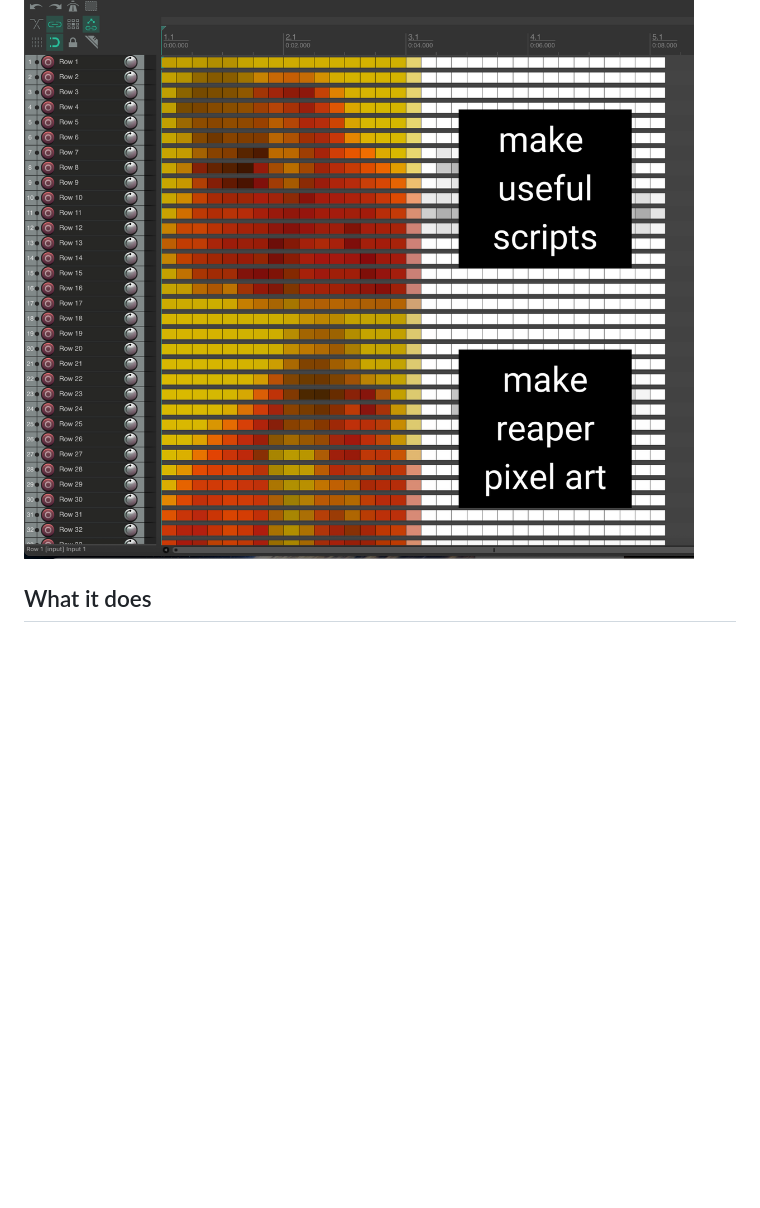
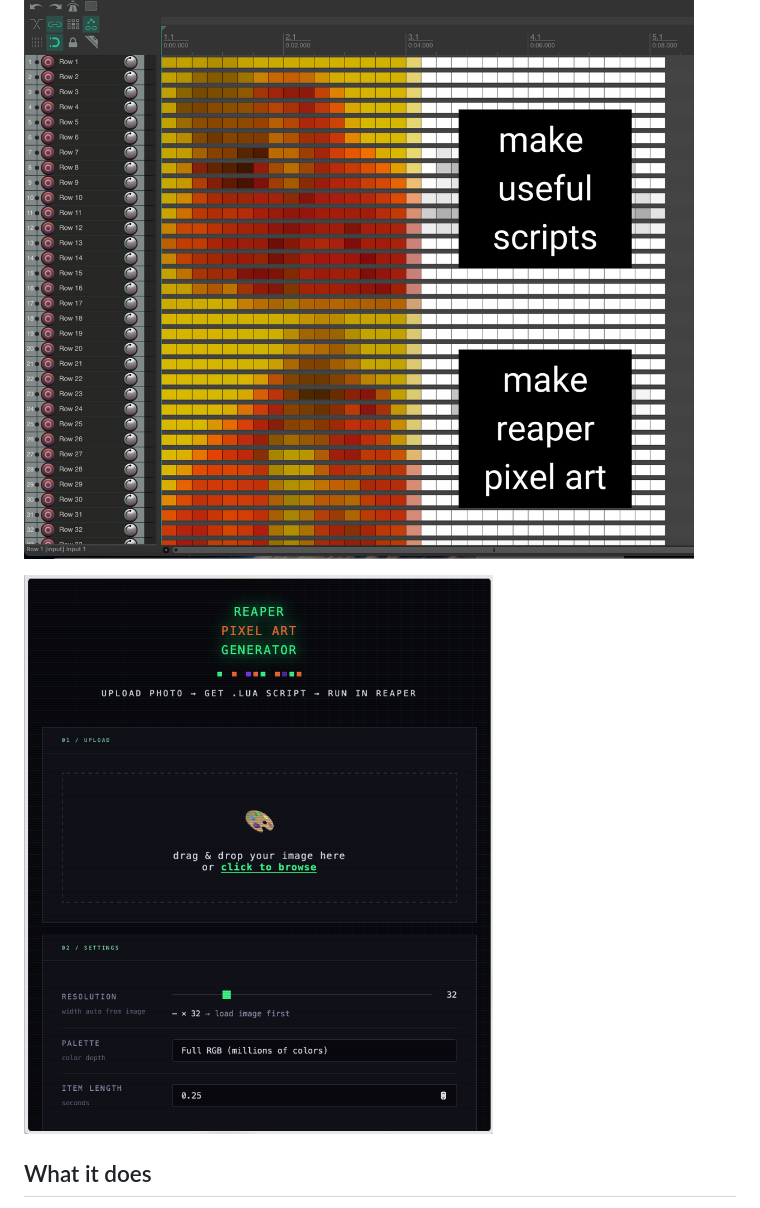
Before and after one commit to 34tools/reaper-pixel-art, a Markdown page: README.md, the part around the change. GitHub-like rendering; blank space fills up the shorter version.

Commit message:
Add generator screenshot to README
Add an example screenshot of the pixel art generator.

```diff
--- a/README.md
+++ b/README.md
@@ -5,6 +5,8 @@ Turn any image into pixel art on the REAPER timeline. Each pixel becomes a color
 **[→ Try it live](https://patch-34.github.io/reaper-pixel-art)**
 
 ![Pixel art rendered in REAPER](screenshots/example.png)
+
+![Pixel art rendered in REAPER](screenshots/generator.png)
 
 ## What it does
 
```
